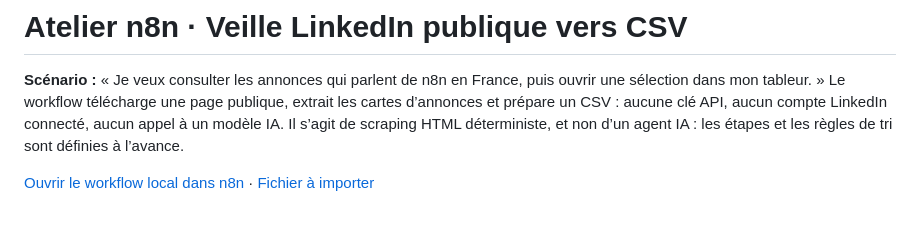
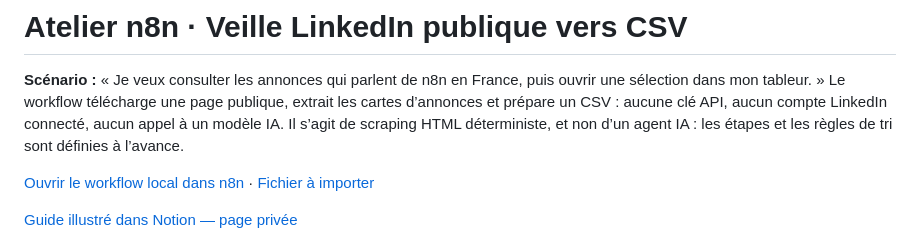
Before and after one commit to nicolashedoire/n8n-docker, a Markdown page: linkedin/README.md, the part around the change. Drawn GitHub-style; blank space fills up the shorter version.

Commit message:
docs(linkedin): référencer le guide illustré dans Notion

```diff
--- a/linkedin/README.md
+++ b/linkedin/README.md
@@ -5,6 +5,8 @@ Le workflow télécharge une page publique, extrait les cartes d’annonces et p
 Il s’agit de scraping HTML déterministe, et non d’un agent IA : les étapes et les règles de tri sont définies à l’avance.
 
 [Ouvrir le workflow local dans n8n](http://localhost:5678/workflow/atelierLinkedinVeille01) · [Fichier à importer](workflows/linkedin-veille.json)
+
+[Guide illustré dans Notion — page privée](https://app.notion.com/p/3f2ce9b72fb781bda7faf79ed11bb437)
 
 ![Les huit étapes après une collecte réussie](images/workflow.png)
 
```
